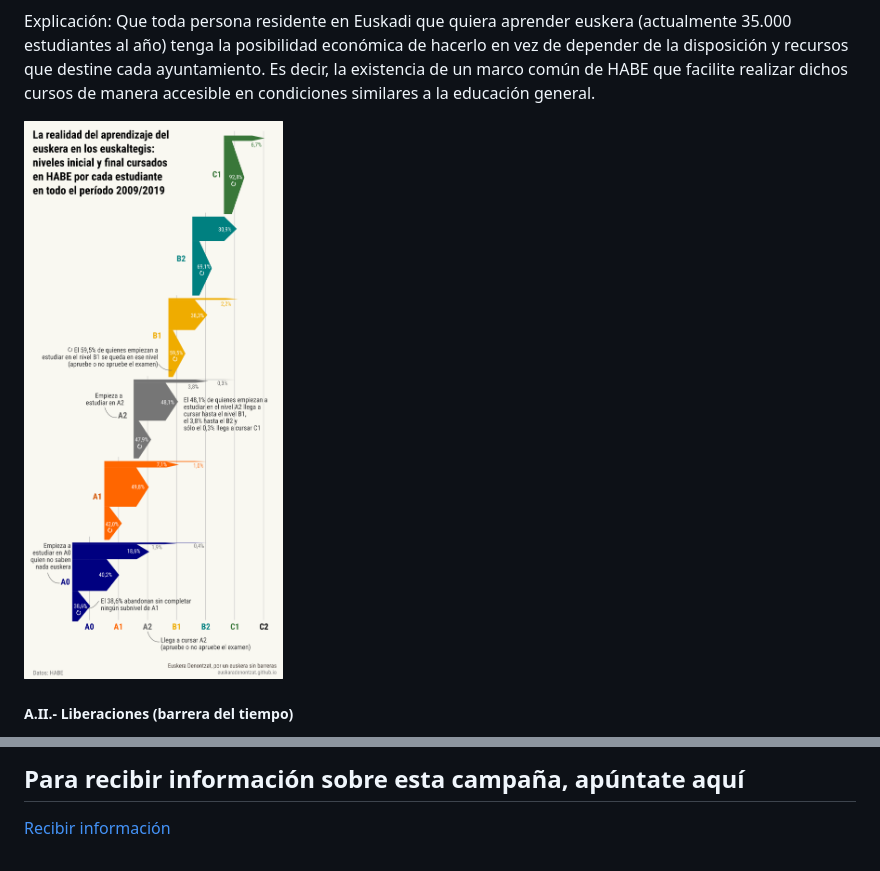
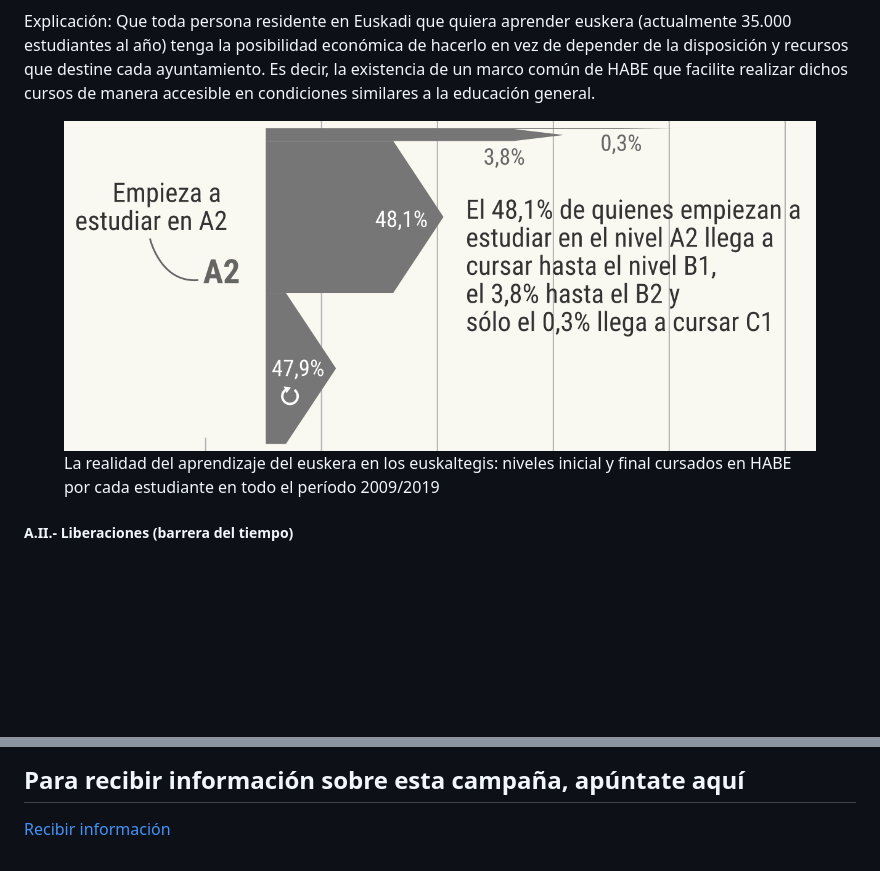
Before and after one commit to euskaradenontzat/euskaradenontzat.github.io, a Markdown page: es.md, 2 parts joined by grey strips. Rendered like a GitHub page; pictures changed too: img/aprendizaje_euskltegis_habe_2009-2019_es_r.png (added); blank space fills up the shorter version.

Commit message:
imagen recortada sankey y caption

```diff
--- a/es.md
+++ b/es.md
@@ -34,7 +34,10 @@
 
 Explicación: Que toda persona residente en Euskadi que quiera aprender euskera (actualmente 35.000 estudiantes al año) tenga la posibilidad económica de hacerlo en vez de depender de la disposición y recursos que destine cada ayuntamiento. Es decir, la existencia de un marco común de HABE que facilite realizar dichos cursos de manera accesible en condiciones similares a la educación general.
 
-<a href="img/aprendizaje_euskltegis_habe_2009-2019_es.png" target="_blank"><img src="img/aprendizaje_euskltegis_habe_2009-2019_es.png" alt="La realidad del aprendizaje del euskera en los euskaltegis: niveles inicial y final cursados en HABE por cada estudiante en todo el período 2009/2019" style="width:35%;"></a>
+ <figure>
+<a href="img/aprendizaje_euskltegis_habe_2009-2019_es.png" target="_blank"><img src="img/aprendizaje_euskltegis_habe_2009-2019_es_r.png" alt="La realidad del aprendizaje del euskera en los euskaltegis: niveles inicial y final cursados en HABE por cada estudiante en todo el período 2009/2019" style="width:50%;"></a>
+<figcaption>La realidad del aprendizaje del euskera en los euskaltegis: niveles inicial y final cursados en HABE por cada estudiante en todo el período 2009/2019</figcaption>
+</figure>
 
 ##### A.II.- Liberaciones (barrera del tiempo)
 
@@ -137,4 +140,8 @@ h1:nth-child(1) {
 a {
  color: #ba006b;
 }
+figcaption{
+   font-size:0.8em;
+   color:#888888;
+}
 </style>
```
